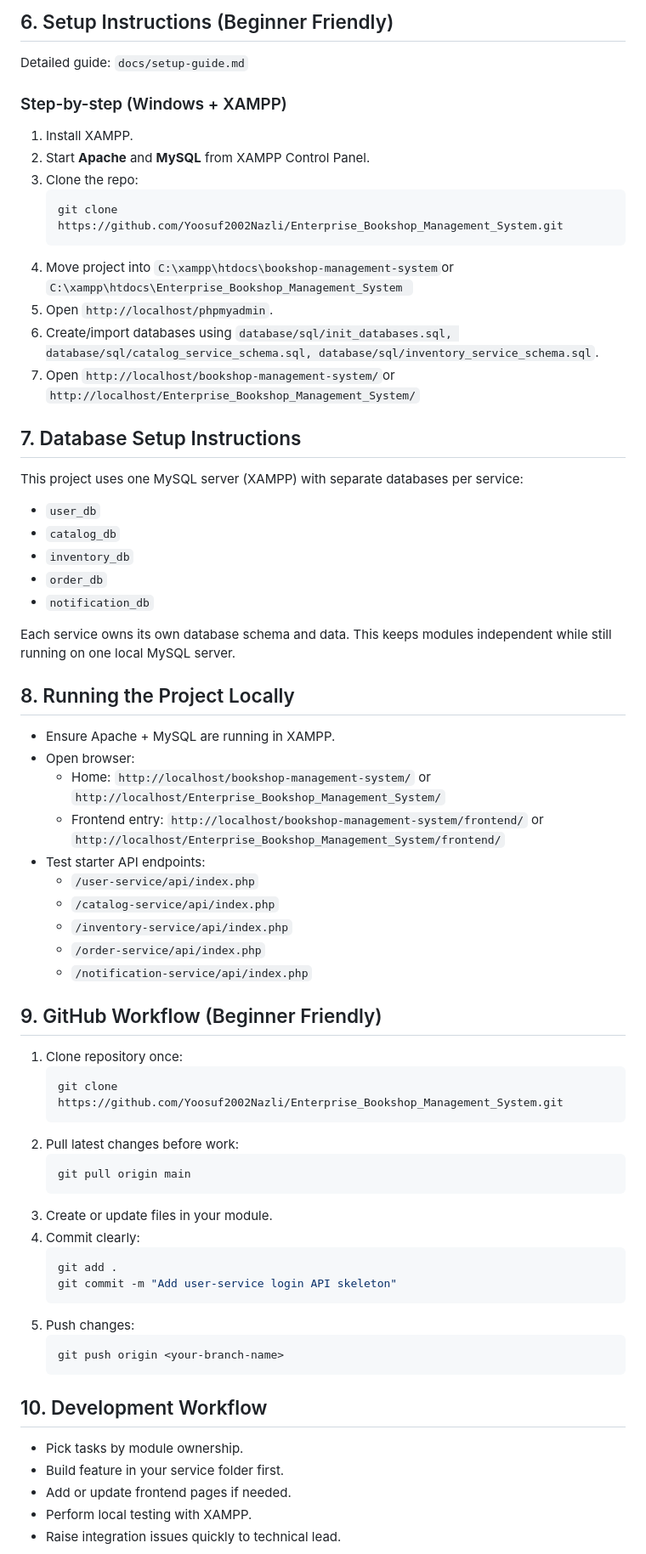
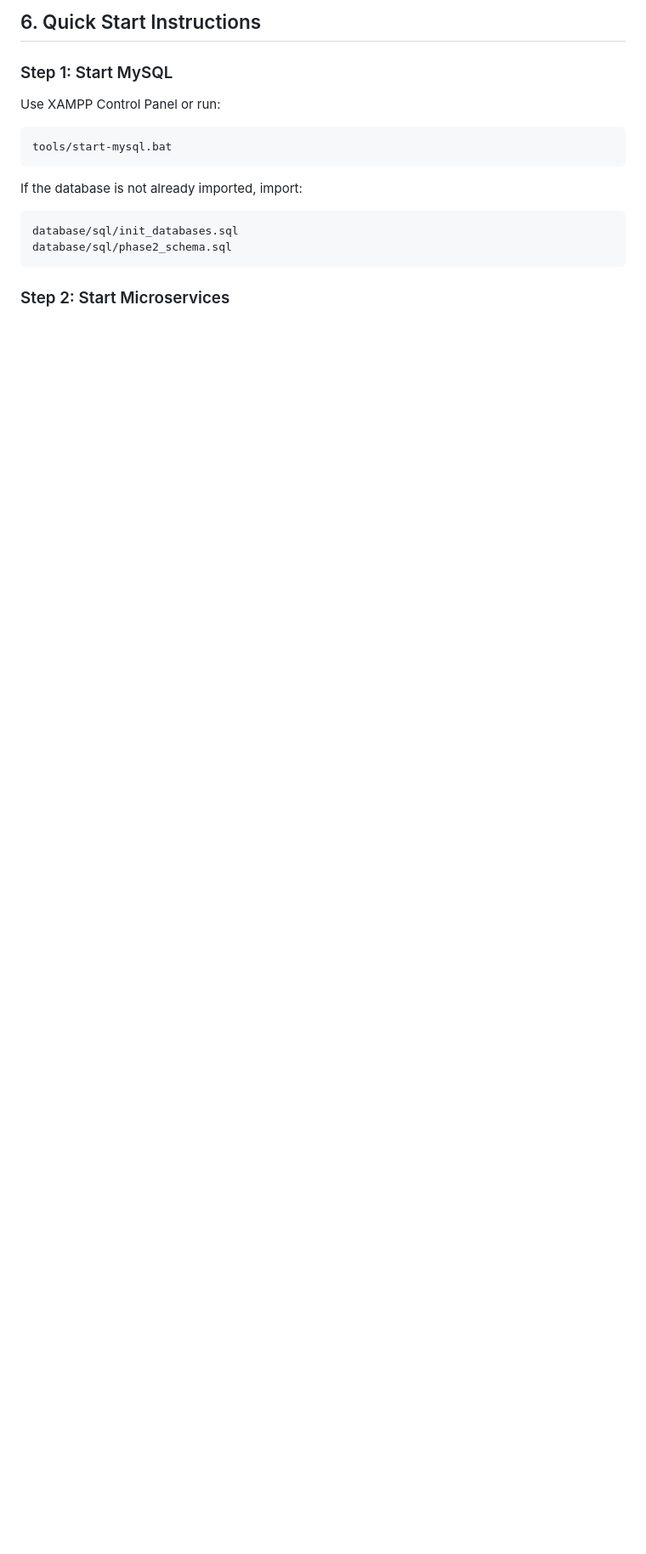
Before and after one commit to Yoosuf2002Nazli/Enterprise_Bookshop_Management_System, a Markdown page: README.md, the part around one of its changes. Shown at 85% size. GitHub-like rendering; blank space fills up the shorter version.

Commit message:
Update README.md
Final documentation for the Project

````diff
--- a/README.md
+++ b/README.md
@@ -66,66 +67,21 @@ bookshop-management-system/
 ```
 
-## 6. Setup Instructions (Beginner Friendly)
-Detailed guide: `docs/setup-guide.md`
+## 6. Quick Start Instructions
 
-### Step-by-step (Windows + XAMPP)
-1. Install XAMPP.
-2. Start **Apache** and **MySQL** from XAMPP Control Panel.
-3. Clone the repo:
-   ```bash
-   git clone https://github.com/Yoosuf2002Nazli/Enterprise_Bookshop_Management_System.git
-   ```
-4. Move project into `C:\xampp\htdocs\bookshop-management-system`or `C:\xampp\htdocs\Enterprise_Bookshop_Management_System `
-5. Open `http://localhost/phpmyadmin`.
-6. Create/import databases using `database/sql/init_databases.sql, database/sql/catalog_service_schema.sql, database/sql/inventory_service_schema.sql`.
-7. Open `http://localhost/bookshop-management-system/`or `http://localhost/Enterprise_Bookshop_Management_System/`
+### Step 1: Start MySQL
 
-## 7. Database Setup Instructions
-This project uses one MySQL server (XAMPP) with separate databases per service:
-- `user_db`
-- `catalog_db`
-- `inventory_db`
-- `order_db`
-- `notification_db`
+Use XAMPP Control Panel or run:
 
-Each service owns its own database schema and data. This keeps modules independent while still running on one local MySQL server.
+```bash
+tools/start-mysql.bat
+```
 
-## 8. Running the Project Locally
-- Ensure Apache + MySQL are running in XAMPP.
-- Open browser:
-  - Home: `http://localhost/bookshop-management-system/` or `http://localhost/Enterprise_Bookshop_Management_System/`
-  - Frontend entry: `http://localhost/bookshop-management-system/frontend/` or  `http://localhost/Enterprise_Bookshop_Management_System/frontend/`
-- Test starter API endpoints:
-  - `/user-service/api/index.php`
-  - `/catalog-service/api/index.php`
-  - `/inventory-service/api/index.php`
-  - `/order-service/api/index.php`
-  - `/notification-service/api/index.php`
+If the database is not already imported, import:
 
-## 9. GitHub Workflow (Beginner Friendly)
-1. Clone repository once:
-   ```bash
-   git clone https://github.com/Yoosuf2002Nazli/Enterprise_Bookshop_Management_System.git
-   ```
-2. Pull latest changes before work:
-   ```bash
-   git pull origin main
-   ```
-3. Create or update files in your module.
-4. Commit clearly:
-   ```bash
-   git add .
-   git commit -m "Add user-service login API skeleton"
-   ```
-5. Push changes:
-   ```bash
-   git push origin <your-branch-name>
-   ```
+```text
+database/sql/init_databases.sql
+database/sql/phase2_schema.sql
+```
 
-## 10. Development Workflow
-- Pick tasks by module ownership.
-- Build feature in your service folder first.
-- Add or update frontend pages if needed.
-- Perform local testing with XAMPP.
-- Raise integration issues quickly to technical lead.
+### Step 2: Start Microservices
 
````
Also changed, not shown: other parts of README.md (+128 -80 lines).
